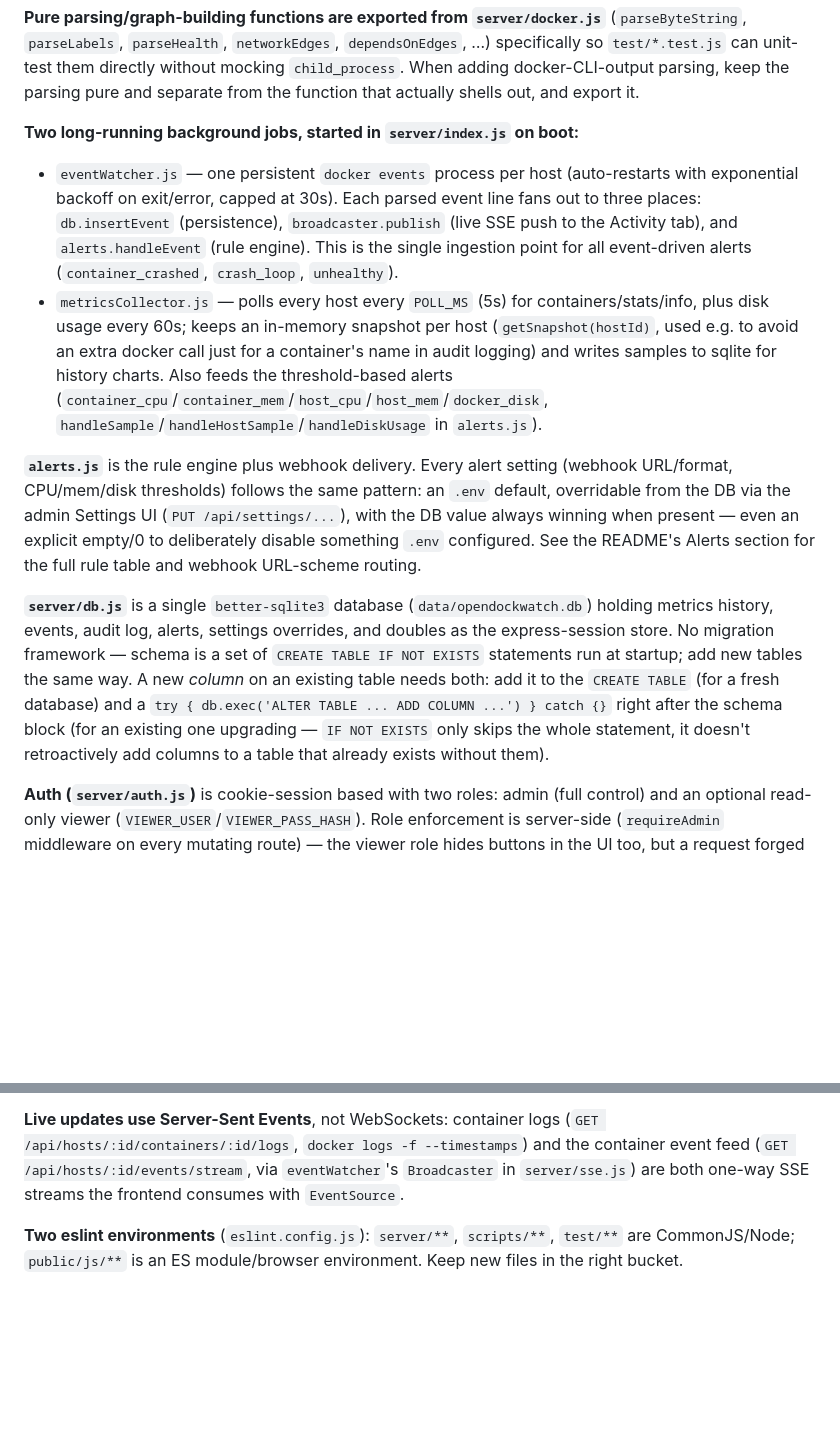
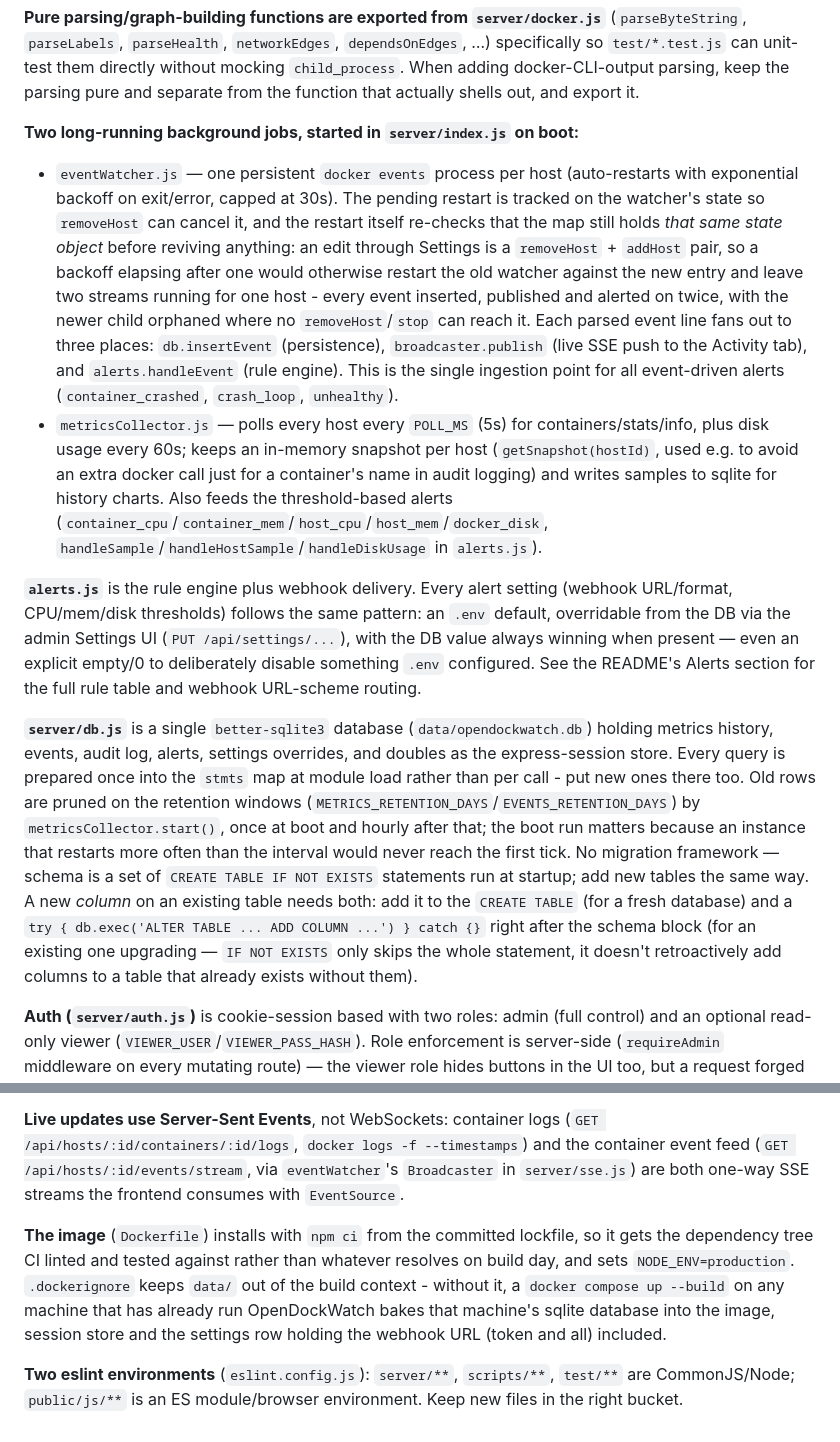
Before and after one commit to DarkS1D3R/OpenDockWatch, a Markdown page: CLAUDE.md, 2 parts joined by grey strips. GitHub-like rendering; blank space fills up the shorter version.

Commit message:
Update CLAUDE.md for this batch of fixes: the logger paragraph now covers every failure path routed through it, plus new notes on the event-watcher restart invariant, prepared statements and prune scheduling in db.js, the route-level input validation and error handler, and what the image build does.
Co-Authored-By: Claude Opus 5 <noreply@anthropic.com>

```diff
--- a/CLAUDE.md
+++ b/CLAUDE.md
@@ -42,11 +42,11 @@ There is no build step for the frontend — `public/js/*.js` is served as-is via
 
 **Two long-running background jobs, started in `server/index.js` on boot:**
 
-- `eventWatcher.js` — one persistent `docker events` process per host (auto-restarts with exponential backoff on exit/error, capped at 30s). Each parsed event line fans out to three places: `db.insertEvent` (persistence), `broadcaster.publish` (live SSE push to the Activity tab), and `alerts.handleEvent` (rule engine). This is the single ingestion point for all event-driven alerts (`container_crashed`, `crash_loop`, `unhealthy`).
+- `eventWatcher.js` — one persistent `docker events` process per host (auto-restarts with exponential backoff on exit/error, capped at 30s). The pending restart is tracked on the watcher's state so `removeHost` can cancel it, and the restart itself re-checks that the map still holds _that same state object_ before reviving anything: an edit through Settings is a `removeHost` + `addHost` pair, so a backoff elapsing after one would otherwise restart the old watcher against the new entry and leave two streams running for one host - every event inserted, published and alerted on twice, with the newer child orphaned where no `removeHost`/`stop` can reach it. Each parsed event line fans out to three places: `db.insertEvent` (persistence), `broadcaster.publish` (live SSE push to the Activity tab), and `alerts.handleEvent` (rule engine). This is the single ingestion point for all event-driven alerts (`container_crashed`, `crash_loop`, `unhealthy`).
 - `metricsCollector.js` — polls every host every `POLL_MS` (5s) for containers/stats/info, plus disk usage every 60s; keeps an in-memory snapshot per host (`getSnapshot(hostId)`, used e.g. to avoid an extra docker call just for a container's name in audit logging) and writes samples to sqlite for history charts. Also feeds the threshold-based alerts (`container_cpu`/`container_mem`/`host_cpu`/`host_mem`/`docker_disk`, `handleSample`/`handleHostSample`/`handleDiskUsage` in `alerts.js`).
 
 **`alerts.js`** is the rule engine plus webhook delivery. Every alert setting (webhook URL/format, CPU/mem/disk thresholds) follows the same pattern: an `.env` default, overridable from the DB via the admin Settings UI (`PUT /api/settings/...`), with the DB value always winning when present — even an explicit empty/0 to deliberately disable something `.env` configured. See the README's Alerts section for the full rule table and webhook URL-scheme routing.
 
-**`server/db.js`** is a single `better-sqlite3` database (`data/opendockwatch.db`) holding metrics history, events, audit log, alerts, settings overrides, and doubles as the express-session store. No migration framework — schema is a set of `CREATE TABLE IF NOT EXISTS` statements run at startup; add new tables the same way. A new _column_ on an existing table needs both: add it to the `CREATE TABLE` (for a fresh database) and a `try { db.exec('ALTER TABLE ... ADD COLUMN ...') } catch {}` right after the schema block (for an existing one upgrading — `IF NOT EXISTS` only skips the whole statement, it doesn't retroactively add columns to a table that already exists without them).
+**`server/db.js`** is a single `better-sqlite3` database (`data/opendockwatch.db`) holding metrics history, events, audit log, alerts, settings overrides, and doubles as the express-session store. Every query is prepared once into the `stmts` map at module load rather than per call - put new ones there too. Old rows are pruned on the retention windows (`METRICS_RETENTION_DAYS`/`EVENTS_RETENTION_DAYS`) by `metricsCollector.start()`, once at boot and hourly after that; the boot run matters because an instance that restarts more often than the interval would never reach the first tick. No migration framework — schema is a set of `CREATE TABLE IF NOT EXISTS` statements run at startup; add new tables the same way. A new _column_ on an existing table needs both: add it to the `CREATE TABLE` (for a fresh database) and a `try { db.exec('ALTER TABLE ... ADD COLUMN ...') } catch {}` right after the schema block (for an existing one upgrading — `IF NOT EXISTS` only skips the whole statement, it doesn't retroactively add columns to a table that already exists without them).
 
 **Auth (`server/auth.js`)** is cookie-session based with two roles: admin (full control) and an optional read-only viewer (`VIEWER_USER`/`VIEWER_PASS_HASH`). Role enforcement is server-side (`requireAdmin` middleware on every mutating route) — the viewer role hides buttons in the UI too, but a request forged around the UI still gets a 403 from the server.
@@ -55,4 +57,6 @@ There is no build step for the frontend — `public/js/*.js` is served as-is via
 
 **Live updates use Server-Sent Events**, not WebSockets: container logs (`GET /api/hosts/:id/containers/:id/logs`, `docker logs -f --timestamps`) and the container event feed (`GET /api/hosts/:id/events/stream`, via `eventWatcher`'s `Broadcaster` in `server/sse.js`) are both one-way SSE streams the frontend consumes with `EventSource`.
 
+**The image** (`Dockerfile`) installs with `npm ci` from the committed lockfile, so it gets the dependency tree CI linted and tested against rather than whatever resolves on build day, and sets `NODE_ENV=production`. `.dockerignore` keeps `data/` out of the build context - without it, a `docker compose up --build` on any machine that has already run OpenDockWatch bakes that machine's sqlite database into the image, session store and the settings row holding the webhook URL (token and all) included.
+
 **Two eslint environments** (`eslint.config.js`): `server/**`, `scripts/**`, `test/**` are CommonJS/Node; `public/js/**` is an ES module/browser environment. Keep new files in the right bucket.
```
Also changed, not shown: other parts of CLAUDE.md (+3 -1 lines).
